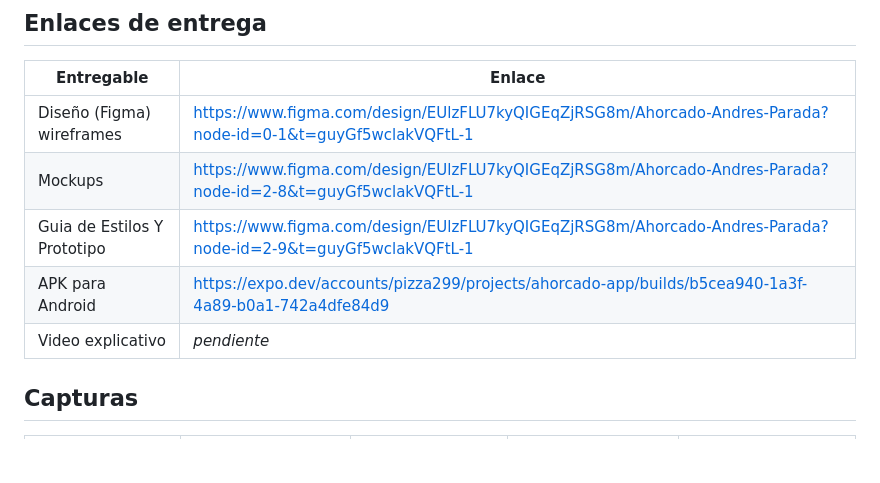
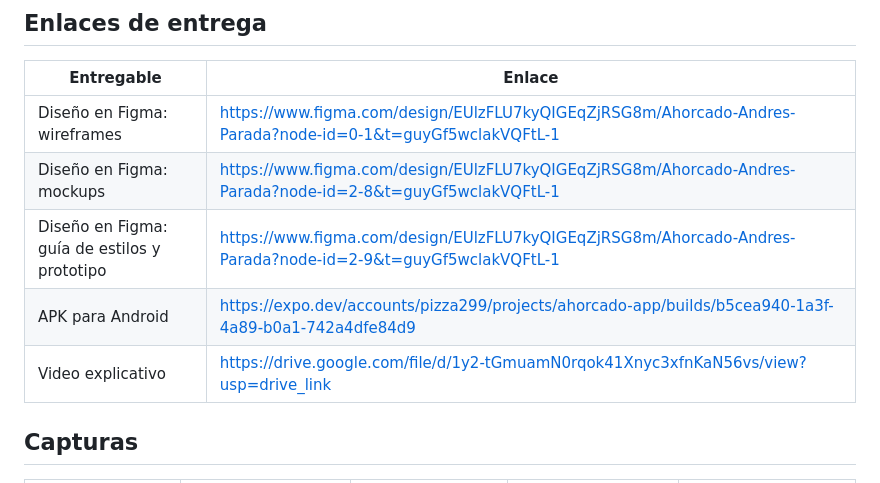
Before and after one commit to pizza299/ahorcado-app, a Markdown page: README.md, the part around the change. Drawn GitHub-style; blank space fills up the shorter version.

Commit message:
Agrega enlaces de Figma y del video al README

```diff
--- a/README.md
+++ b/README.md
@@ -9,11 +9,11 @@ Estudiante: **Andres Parada** · Docente: Carlos Carrascal
 
 | Entregable | Enlace |
 | --- | --- |
-| Diseño (Figma) wireframes| https://www.figma.com/design/EUlzFLU7kyQIGEqZjRSG8m/Ahorcado-Andres-Parada?node-id=0-1&t=guyGf5wclakVQFtL-1 |
-Mockups | https://www.figma.com/design/EUlzFLU7kyQIGEqZjRSG8m/Ahorcado-Andres-Parada?node-id=2-8&t=guyGf5wclakVQFtL-1 |
-Guia de Estilos Y Prototipo | https://www.figma.com/design/EUlzFLU7kyQIGEqZjRSG8m/Ahorcado-Andres-Parada?node-id=2-9&t=guyGf5wclakVQFtL-1 |
+| Diseño en Figma: wireframes | https://www.figma.com/design/EUlzFLU7kyQIGEqZjRSG8m/Ahorcado-Andres-Parada?node-id=0-1&t=guyGf5wclakVQFtL-1 |
+| Diseño en Figma: mockups | https://www.figma.com/design/EUlzFLU7kyQIGEqZjRSG8m/Ahorcado-Andres-Parada?node-id=2-8&t=guyGf5wclakVQFtL-1 |
+| Diseño en Figma: guía de estilos y prototipo | https://www.figma.com/design/EUlzFLU7kyQIGEqZjRSG8m/Ahorcado-Andres-Parada?node-id=2-9&t=guyGf5wclakVQFtL-1 |
 | APK para Android | https://expo.dev/accounts/pizza299/projects/ahorcado-app/builds/b5cea940-1a3f-4a89-b0a1-742a4dfe84d9 |
-| Video explicativo | _pendiente_ |
+| Video explicativo | https://drive.google.com/file/d/1y2-tGmuamN0rqok41Xnyc3xfnKaN56vs/view?usp=drive_link |
 
 ## Capturas
 
```
